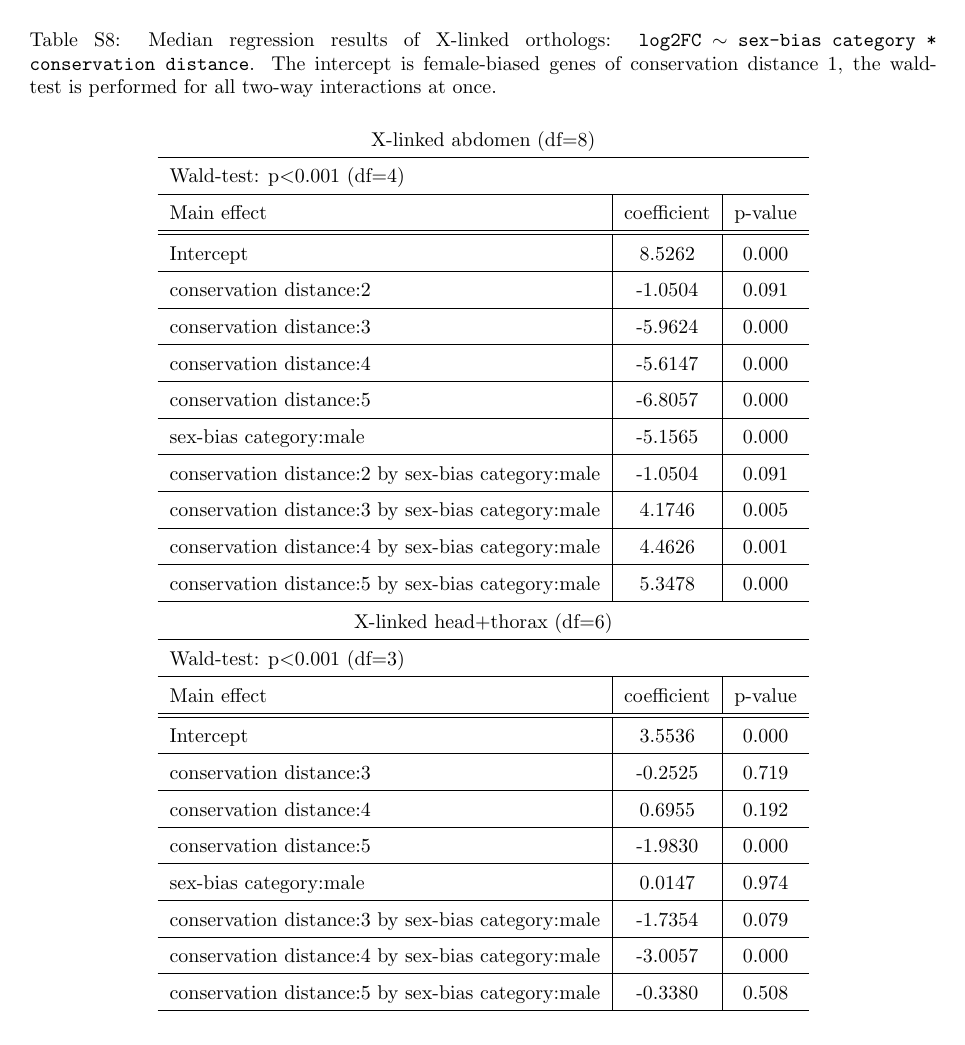
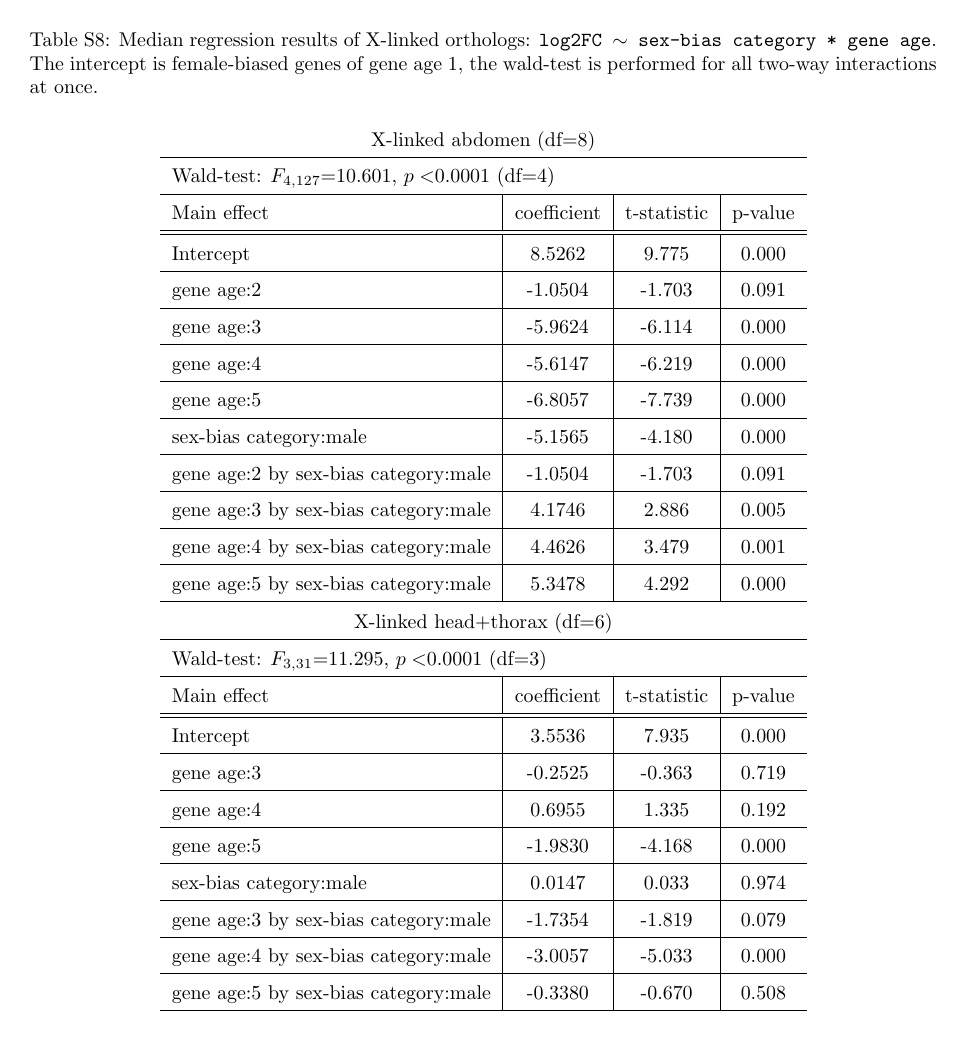
Before and after one commit to milena-t/PhD_chapter3, a LaTeX document (writing/supplementary_information.tex): page 17 of 22 before the commit and page 19 of 24 after it. Compiled offline with pdfLaTeX.

Commit message:
update stats reporting

```diff
--- a/writing/supplementary_information.tex
+++ b/writing/supplementary_information.tex
@@ -330,11 +330,11 @@
 \end{figure}
 
 
-\subsection*{Conservation rank}
+\subsection*{Gene age of orthologs}
 
 \begin{table}[H]
     \centering
-    \caption{Percentages of each conservation distance category from the perspective of \textit{C. maculatus} in pairwise comparisons
+    \caption{Percentages of each gene age category from the perspective of \textit{C. maculatus} in pairwise comparisons
     to \textit{C. chinensis}, \textit{B. siliquastri}, and \textit{A. obtectus}. Percentages and absolute counts are shown. Since the
     distance is determined from the perspective of \textit{C. maculatus} orthologs, the \textit{B. siliqastri} and \textit{A. obtectus}
     comparisons can have a minimum distance category of 1 and 2 respectively.}
@@ -398,5 +398,3 @@
 
 \begin{table}[H]
     \centering
-    \caption{Median regression results of \texttt{dNdS $\sim$ chromosome + conservation distance}.
-    The intercept is autosomal genes of conservation distance 1.}
@@ -413,8 +413,7 @@
         \hline
-        conservation distance:2 & -0.0342 & 0.000\\
+        gene age:2 & -0.0342 & -3.654 & 0.000\\
         \hline
-        conservation distance:3 & -0.0431 & 0.000\\
+        gene age:3 & -0.0431 & -6.830 & 0.000\\
         \hline
-        conservation distance:4 & -0.0961 & 0.000\\
+        gene age:4 & -0.0961 & -16.390 & 0.000\\
         \hline
-        conservation distance:5 & -0.1447 & 0.000\\
@@ -433,6 +433,5 @@
         \hline
-        conservation distance:3 & -0.0284 & 0.000 \\
+        gene age:3 & -0.0284 & -6.064 & 0.000 \\
         \hline
-        conservation distance:4 & -0.0733 & 0.000 \\
+        gene age:4 & -0.0733 & -17.093 & 0.000 \\
         \hline
-        conservation distance:5 & -0.1130 & 0.000 \\
@@ -451,7 +451,7 @@
         \hline
-        conservation distance:4 & -0.0529 & 0.000 \\
+        gene age:4 & -0.0529 & -22.706 & 0.000 \\
         \hline
-        conservation distance:5 & -0.0919 & 0.000 \\
+        gene age:5 & -0.0919 & -45.06 & 0.000 \\
         \hline
     \end{tabular}
 \end{table}
@@ -460,7 +460,7 @@
 
 \begin{table}[H]
     \centering
-    \caption{Logistic regression results of \texttt{pos. sel. $\sim$ chromosome + conservation distance}.
-    The intercept is autosomal genes of conservation distance 1. The positive coefficients indicate that the X-chromosome
+    \caption{Logistic regression results of \texttt{pos. sel. $\sim$ chromosome + gene age}.
+    The intercept is autosomal genes of gene age 1. The positive coefficients indicate that the X-chromosome
     is enriched for genes under positive selection.}
     \label{SItab:conservation}
@@ -519,11 +521,10 @@
 \begin{figure}[H]
     \centering
     \includegraphics[width=\linewidth]{../data/DE_analysis/DE_conservation_rank_proportions_sep_panels.png}
-    \caption{Proportion of sex-bias categories by chromosome and conservation distance, abdominal tissues are reproductive and
+    \caption{Proportion of sex-bias categories by chromosome and gene age, abdominal tissues are reproductive and
     head and throax tissue is somatic.}
     \label{SIfig:SBprop}
 \end{figure}
 
 \begin{table}[H]
     \centering
-    \caption{Multiomial logistic regression of sex-bias categories by conservation distance. Due to very low sample size for the X-linked
@@ -541,8 +543,7 @@
         \hline
-        conservation distance:2 &   -0.9165 & 0.000 \\
+        gene age:2 &   -0.9165 & -5.655 & 0.000 \\
         \hline
-        conservation distance:3 &   -1.1137 & 0.000 \\
+        gene age:3 &   -1.1137 & -8.133 & 0.000 \\
         \hline
-        conservation distance:4 &   -0.4398 & 0.001 \\
+        gene age:4 &   -0.4398 & -3.281 & 0.001 \\
         \hline
-        conservation distance:5 &    0.4869 & 0.000 \\
@@ -554,8 +556,7 @@
         \hline
-        conservation distance:2 &   -0.7975   & 0.002 \\
+        gene age:2 &   -0.7975   & -3.079 & 0.002 \\
         \hline
-        conservation distance:3 &   -0.2042   & 0.324 \\
+        gene age:3 &   -0.2042   & -0.987 & 0.324 \\
         \hline
-        conservation distance:4 &    0.4794   & 0.018 \\
+        gene age:4 &    0.4794   &  2.357 & 0.018 \\
         \hline
-        conservation distance:5 &    1.2997   & 0.000 \\
@@ -574,8 +576,7 @@
         \hline
-        conservation distance:2 & -0.7355 & 0.000 \\
+        gene age:2 & -0.7355 & -3.778 & 0.000 \\
         \hline
-        conservation distance:3 & -0.6480 & 0.000 \\
+        gene age:3 & -0.6480 & -3.824 & 0.000 \\
         \hline
-        conservation distance:4 & -0.0466 & 0.781 \\
+        gene age:4 & -0.0466 & -0.278 & 0.781 \\
         \hline
-        conservation distance:5 &  1.2009 & 0.000 \\
@@ -587,11 +589,11 @@
         \hline
-        conservation distance:2 & -0.5308 & 0.117 \\
+        gene age:2 & -0.5308 & -1.568 & 0.117 \\
         \hline
-        conservation distance:3 & -0.4050 & 0.156 \\
+        gene age:3 & -0.4050 & -1.420 & 0.156 \\
         \hline
-        conservation distance:4 &  0.0969 & 0.730 \\
+        gene age:4 &  0.0969 &  0.346 & 0.730 \\
         \hline
-        conservation distance:5 &  0.9757 & 0.000 \\
+        gene age:5 &  0.9757 &  3.504 & 0.000 \\
         \hline
     \end{tabular}
 \end{table}
@@ -600,5 +602,3 @@
 
 \begin{table}[H]
     \centering
-    \caption{Median regression results of autosomal orthologs: \texttt{log2FC $\sim$ sex-bias category * conservation distance}.
-    The intercept is female-biased genes of conservation distance 1, the wald-test is performed for all two-way interactions at once.}
@@ -615,8 +617,7 @@
         \hline
-        conservation distance:2 &  0.9374 & 0.015 \\
+        gene age:2 &  0.9374 &  2.433 & 0.015 \\
         \hline
-        conservation distance:3 & -0.2688 & 0.224 \\
+        gene age:3 & -0.2688 & -1.217 & 0.224 \\
         \hline
-        conservation distance:4 & -0.4974 & 0.017 \\
+        gene age:4 & -0.4974 & -2.395 & 0.017 \\
         \hline
-        conservation distance:5 & -0.7675 & 0.000 \\
@@ -625,8 +627,7 @@
         \hline
-        conservation distance:2 by sex-bias category:male &-0.4441 & 0.298 \\
+        gene age:2 by sex-bias category:male &-0.4441 & -1.041 & 0.298 \\
         \hline
-        conservation distance:3 by sex-bias category:male & 0.5256 & 0.044 \\
+        gene age:3 by sex-bias category:male & 0.5256 &  2.014 & 0.044 \\
         \hline
-        conservation distance:4 by sex-bias category:male & 0.5331 & 0.032 \\
+        gene age:4 by sex-bias category:male & 0.5331 &  2.150 & 0.032 \\
         \hline
-        conservation distance:5 by sex-bias category:male & 0.0966 & 0.691 \\
@@ -645,8 +647,7 @@
         \hline
-        conservation distance:2 &  0.9822 & 0.074\\
+        gene age:2 &  0.9822 &  1.785 & 0.074\\
         \hline
-        conservation distance:3 & -1.2224 & 0.001\\
+        gene age:3 & -1.2224 & -3.476 & 0.001\\
         \hline
-        conservation distance:4 & -1.5377 & 0.000\\
+        gene age:4 & -1.5377 & -4.658 & 0.000\\
         \hline
-        conservation distance:5 & -1.7838 & 0.000\\
@@ -655,73 +657,73 @@
         \hline
-        conservation distance:2 by sex-bias category:male & -0.2789 & 0.654\\
+        gene age:2 by sex-bias category:male & -0.2789 & -0.448 & 0.654\\
         \hline
-        conservation distance:3 by sex-bias category:male &  1.6594 & 0.000\\
+        gene age:3 by sex-bias category:male &  1.6594 &  3.982 & 0.000\\
         \hline
-        conservation distance:4 by sex-bias category:male &  1.2386 & 0.002\\
+        gene age:4 by sex-bias category:male &  1.2386 &  3.129 & 0.002\\
         \hline
-        conservation distance:5 by sex-bias category:male & -0.3203 & 0.410\\
+        gene age:5 by sex-bias category:male & -0.3203 & -0.823 & 0.410\\
         \hline
     \end{tabular}
 \end{table}
 
 \begin{table}[H]
     \centering
-    \caption{Median regression results of X-linked orthologs: \texttt{log2FC $\sim$ sex-bias category * conservation distance}.
-    The intercept is female-biased genes of conservation distance 1, the wald-test is performed for all two-way interactions at once.}
+    \caption{Median regression results of X-linked orthologs: \texttt{log2FC $\sim$ sex-bias category * gene age}.
+    The intercept is female-biased genes of gene age 1, the wald-test is performed for all two-way interactions at once.}
     \label{SItab:X_logFCconservation}
-    \begin{tabular}{l |c | c}
-        \multicolumn{3}{c}{X-linked abdomen (df=8)}\\
+    \begin{tabular}{l |c |c | c}
+        \multicolumn{4}{c}{X-linked abdomen (df=8)}\\
         \hline
-        \multicolumn{3}{l}{Wald-test: p$<$0.001 (df=4)}\\
+        \multicolumn{4}{l}{Wald-test: $F_{4,127}$=10.601, $p<$0.0001 (df=4)}\\
         \hline
-        Main effect & coefficient & p-value \\
+        Main effect & coefficient &t-statistic & p-value \\
         \hline
         \hline
-        Intercept & 8.5262 & 0.000 \\
+        Intercept & 8.5262 & 9.775 & 0.000 \\
         \hline
-        conservation distance:2 & -1.0504 & 0.091 \\
+        gene age:2 & -1.0504 & -1.703 & 0.091 \\
         \hline
-        conservation distance:3 & -5.9624 & 0.000 \\
+        gene age:3 & -5.9624 & -6.114 & 0.000 \\
         \hline
-        conservation distance:4 & -5.6147 & 0.000 \\
+        gene age:4 & -5.6147 & -6.219 & 0.000 \\
         \hline
-        conservation distance:5 & -6.8057 & 0.000 \\
+        gene age:5 & -6.8057 & -7.739 & 0.000 \\
         \hline
-        sex-bias category:male & -5.1565 & 0.000 \\
+        sex-bias category:male & -5.1565 & -4.180 & 0.000 \\
         \hline
-        conservation distance:2 by sex-bias category:male & -1.0504 & 0.091 \\
+        gene age:2 by sex-bias category:male & -1.0504 & -1.703 & 0.091 \\
         \hline
-        conservation distance:3 by sex-bias category:male &  4.1746 & 0.005 \\
+        gene age:3 by sex-bias category:male &  4.1746 &  2.886 & 0.005 \\
         \hline
-        conservation distance:4 by sex-bias category:male &  4.4626 & 0.001 \\
+        gene age:4 by sex-bias category:male &  4.4626 &  3.479 & 0.001 \\
         \hline
-        conservation distance:5 by sex-bias category:male &  5.3478 & 0.000 \\
+        gene age:5 by sex-bias category:male &  5.3478 &  4.292 & 0.000 \\
         \hline
     \end{tabular}
     \vspace{1cm}
-    \begin{tabular}{l |c | c}
-        \multicolumn{3}{c}{X-linked head+thorax (df=6)}\\
+    \begin{tabular}{l |c |c | c}
+        \multicolumn{4}{c}{X-linked head+thorax (df=6)}\\
         \hline
-        \multicolumn{3}{l}{Wald-test: p$<$0.001 (df=3)}\\
+        \multicolumn{4}{l}{Wald-test: $F_{3,31}$=11.295, $p<$0.0001 (df=3)}\\
         \hline
-        Main effect & coefficient & p-value \\
+        Main effect & coefficient & t-statistic & p-value \\
         \hline
         \hline
-        Intercept & 3.5536 & 0.000 \\
+        Intercept & 3.5536 &  7.935 & 0.000 \\
         \hline
-        conservation distance:3 & -0.2525 & 0.719 \\
+        gene age:3 & -0.2525 & -0.363 & 0.719 \\
         \hline
-        conservation distance:4 &  0.6955 & 0.192 \\
+        gene age:4 &  0.6955 &  1.335 & 0.192 \\
         \hline
-        conservation distance:5 & -1.9830 & 0.000 \\
+        gene age:5 & -1.9830 & -4.168 & 0.000 \\
         \hline
-        sex-bias category:male & 0.0147 & 0.974 \\
+        sex-bias category:male & 0.0147 &  0.033 & 0.974 \\
         \hline
-        conservation distance:3 by sex-bias category:male & -1.7354 & 0.079 \\
+        gene age:3 by sex-bias category:male & -1.7354 & -1.819 & 0.079 \\
         \hline
-        conservation distance:4 by sex-bias category:male & -3.0057 & 0.000 \\
+        gene age:4 by sex-bias category:male & -3.0057 & -5.033 & 0.000 \\
         \hline
-        conservation distance:5 by sex-bias category:male & -0.3380 & 0.508 \\
+        gene age:5 by sex-bias category:male & -0.3380 & -0.670 & 0.508 \\
         \hline
     \end{tabular}
 \end{table}
@@ -729,7 +731,7 @@
 \begin{figure}[H]
     \centering
     \includegraphics[width=0.75\linewidth]{../data/DE_analysis/dNdS_vs_conservation_rank_medians_lineplot_abdomen_white_bg.png}
-    \caption{sex bias magnitude (d$_N$/d$_S$) by chromosome and conservation distance abdomen. Blue is male-biased, grey is
+    \caption{sex bias magnitude (d$_N$/d$_S$) by chromosome and gene age abdomen. Blue is male-biased, grey is
     unbiased and red is female-biased, dotted lines are autosomal and bold lines are X-linked.}
     \label{SIfig:SBmag_a}
 \end{figure}
@@ -738,7 +740,7 @@
 \begin{figure}[H]
     \centering
     \includegraphics[width=0.75\linewidth]{../data/DE_analysis/dNdS_vs_conservation_rank_medians_lineplot_head_thorax_white_bg.png}
-    \caption{sex bias magnitude (d$_N$/d$_S$) by chromosome and conservation distance head and thorax. Blue is male-biased, grey is
+    \caption{sex bias magnitude (d$_N$/d$_S$) by chromosome and gene age head and thorax. Blue is male-biased, grey is
     unbiased and red is female-biased, dotted lines are autosomal and bold lines are X-linked.}
     \label{SIfig:SBmag_ht}
 \end{figure}
@@ -772,7 +774,7 @@
 \begin{figure}[H]
     \centering
     \includegraphics[width=0.75\linewidth]{../data/DE_analysis/pos_sel_vs_conservation_rank_boxplot_abdomen_white_bg.png}
-    \caption{Median dNdS of orthologs grouped by chromosome, sex-bias direction and conservation distance for abdominal tissues.}
+    \caption{Median dNdS of orthologs grouped by chromosome, sex-bias direction and gene age for abdominal tissues.}
     \label{SIfig:SBcat_a}
 \end{figure}
 
@@ -780,7 +782,7 @@
 \begin{figure}[H]
     \centering
     \includegraphics[width=0.75\linewidth]{../data/DE_analysis/pos_sel_vs_conservation_rank_boxplot_head_thorax_white_bg.png}
-    \caption{Median dNdS of orthologs grouped by chromosome, sex-bias direction and conservation distance for head and thorax tissues.}
+    \caption{Median dNdS of orthologs grouped by chromosome, sex-bias direction and gene age for head and thorax tissues.}
     \label{SIfig:SBcat_ht}
 \end{figure}
 
```
Also changed, not shown: writing/composite_figures.tex (+12 -1 lines), writing/composite_figures.pdf, writing/supplementary_information.tex (119 more changed lines), 6 other files.
